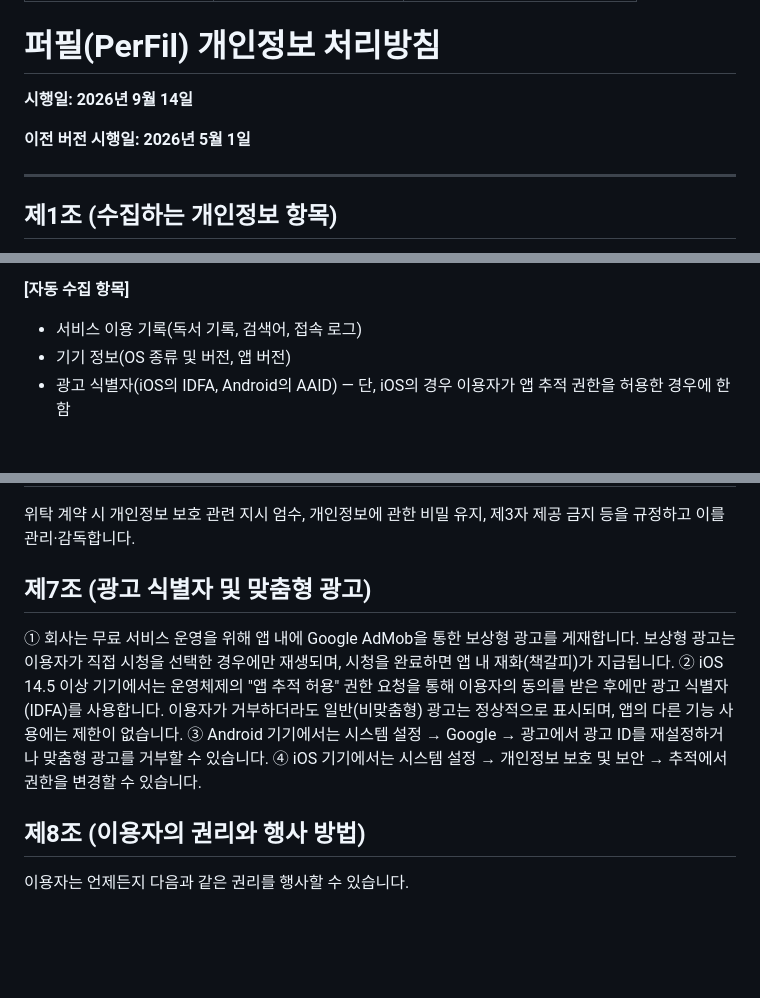
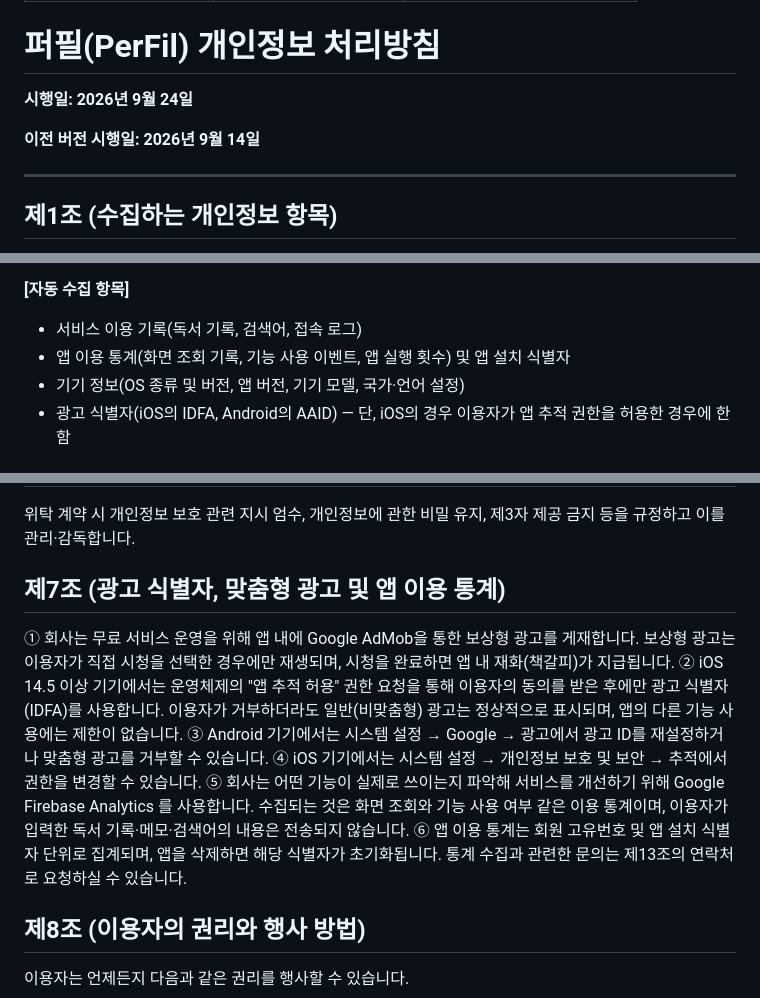
Before and after one commit to wlswo/perfil, a Markdown page: src/pages/privacy.md, 3 parts joined by grey strips. Rendered like a GitHub page; blank space fills up the shorter version.

Commit message:
docs(privacy): Firebase Analytics 수집 항목 반영
앱 2.1.5 부터 Firebase Analytics 로 앱 이용 통계를 수집한다.

- 제1조 자동 수집 항목: 앱 이용 통계·설치 식별자, 기기 모델·국가/언어 추가
- 제6조 처리 위탁: Google LLC (Firebase Analytics) 수탁자 추가
- 제7조: 제목을 '앱 이용 통계' 포함으로 변경하고 ⑤⑥항 추가
- 시행일 2026년 9월 24일

```diff
--- a/src/pages/privacy.md
+++ b/src/pages/privacy.md
@@ -6,9 +6,9 @@ description: 퍼필(PerFil) 개인정보 처리방침
 
 # 퍼필(PerFil) 개인정보 처리방침
 
-**시행일: 2026년 9월 14일**
+**시행일: 2026년 9월 24일**
 
-**이전 버전 시행일: 2026년 5월 1일**
+**이전 버전 시행일: 2026년 9월 14일**
 
 ---
 
@@ -29,7 +29,8 @@ description: 퍼필(PerFil) 개인정보 처리방침
 **[자동 수집 항목]**
 
 - 서비스 이용 기록(독서 기록, 검색어, 접속 로그)
-- 기기 정보(OS 종류 및 버전, 앱 버전)
+- 앱 이용 통계(화면 조회 기록, 기능 사용 이벤트, 앱 실행 횟수) 및 앱 설치 식별자
+- 기기 정보(OS 종류 및 버전, 앱 버전, 기기 모델, 국가·언어 설정)
 - 광고 식별자(iOS의 IDFA, Android의 AAID) — 단, iOS의 경우 이용자가 앱 추적 권한을 허용한 경우에 한함
 
 ## 제2조 (개인정보 수집 방법)
@@ -80,12 +82,14 @@ description: 퍼필(PerFil) 개인정보 처리방침
 
 위탁 계약 시 개인정보 보호 관련 지시 엄수, 개인정보에 관한 비밀 유지, 제3자 제공 금지 등을 규정하고 이를 관리·감독합니다.
 
-## 제7조 (광고 식별자 및 맞춤형 광고)
+## 제7조 (광고 식별자, 맞춤형 광고 및 앱 이용 통계)
 
 ① 회사는 무료 서비스 운영을 위해 앱 내에 Google AdMob을 통한 보상형 광고를 게재합니다. 보상형 광고는 이용자가 직접 시청을 선택한 경우에만 재생되며, 시청을 완료하면 앱 내 재화(책갈피)가 지급됩니다.
 ② iOS 14.5 이상 기기에서는 운영체제의 "앱 추적 허용" 권한 요청을 통해 이용자의 동의를 받은 후에만 광고 식별자(IDFA)를 사용합니다. 이용자가 거부하더라도 일반(비맞춤형) 광고는 정상적으로 표시되며, 앱의 다른 기능 사용에는 제한이 없습니다.
 ③ Android 기기에서는 시스템 설정 → Google → 광고에서 광고 ID를 재설정하거나 맞춤형 광고를 거부할 수 있습니다.
 ④ iOS 기기에서는 시스템 설정 → 개인정보 보호 및 보안 → 추적에서 권한을 변경할 수 있습니다.
+⑤ 회사는 어떤 기능이 실제로 쓰이는지 파악해 서비스를 개선하기 위해 Google Firebase Analytics 를 사용합니다. 수집되는 것은 화면 조회와 기능 사용 여부 같은 이용 통계이며, 이용자가 입력한 독서 기록·메모·검색어의 내용은 전송되지 않습니다.
+⑥ 앱 이용 통계는 회원 고유번호 및 앱 설치 식별자 단위로 집계되며, 앱을 삭제하면 해당 식별자가 초기화됩니다. 통계 수집과 관련한 문의는 제13조의 연락처로 요청하실 수 있습니다.
 
 ## 제8조 (이용자의 권리와 행사 방법)
 
```
Also changed, not shown: other parts of src/pages/privacy.md (+1 -0 lines).
